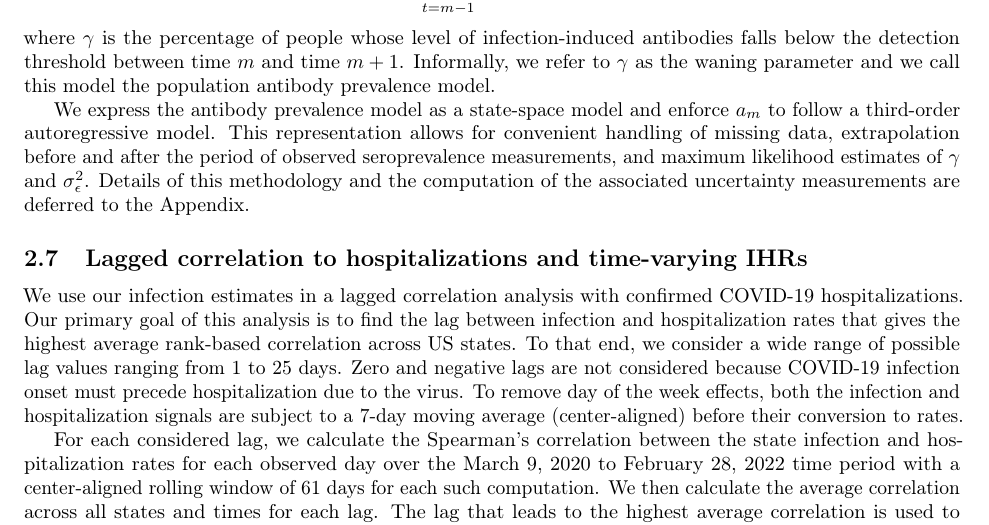
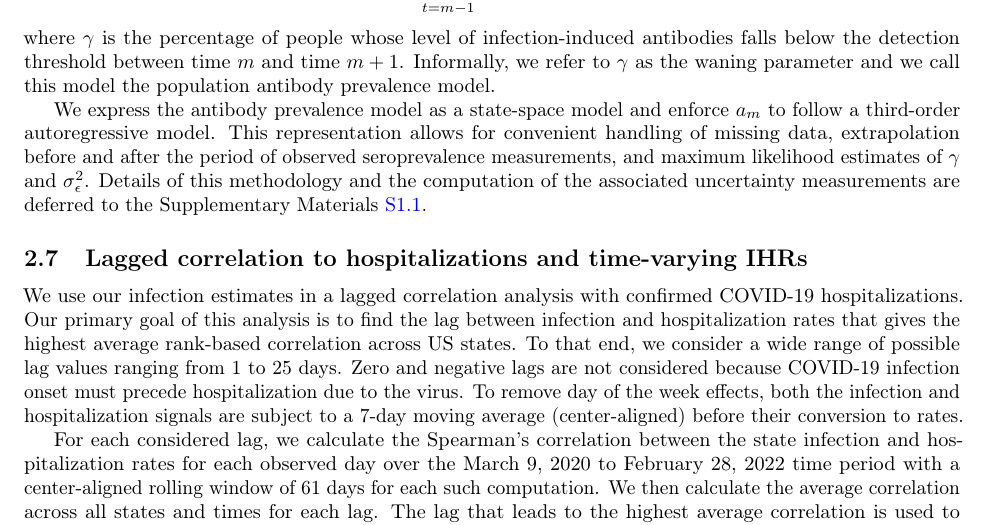
Before and after one commit to cmu-delphi/latent-infections, a LaTeX paper (main.tex): part of page 9 of 29, cut so that both start at the same text. Compiled offline with pdfLaTeX.

Commit message:
Appendix to supplementary mat

```diff
--- a/main.tex
+++ b/main.tex
@@ -568,7 +568,7 @@ allows for convenient handling of missing data, extrapolation before and after
 the period of observed seroprevalence measurements, and maximum likelihood
 estimates of $\gamma$ and $\sigma^2_\epsilon$. Details of this methodology and
 the computation of the associated uncertainty measurements are deferred to the
-Appendix.
+Supplementary Materials \ref{supp:ssapm}.
 
 
 \subsection{Lagged correlation to hospitalizations and time-varying IHRs}
```
Also changed, not shown: main.pdf, main.tex (2 more changed lines).
